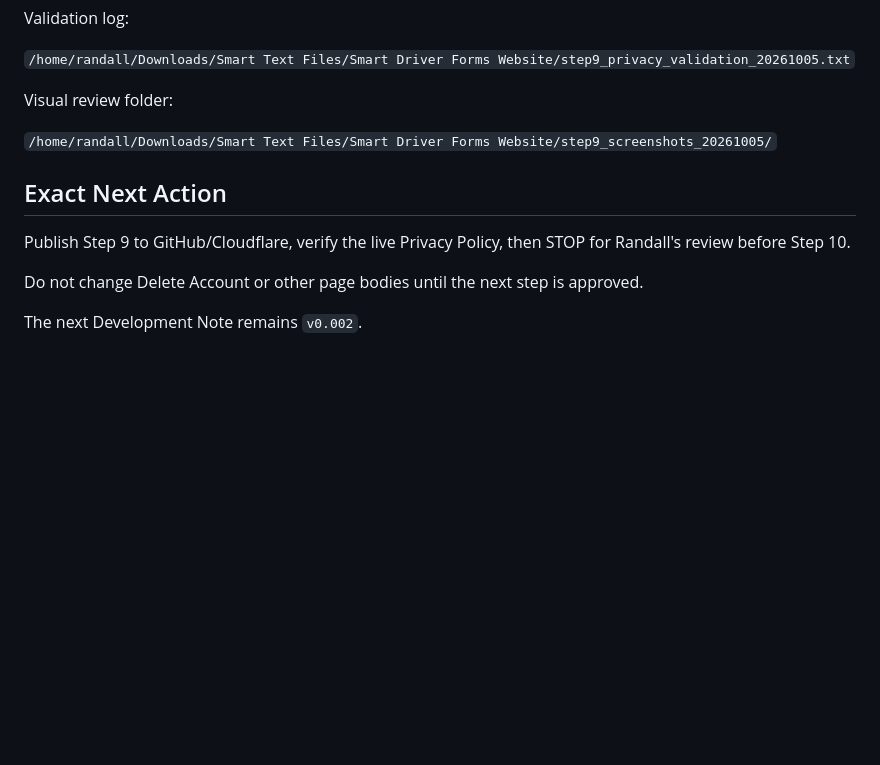
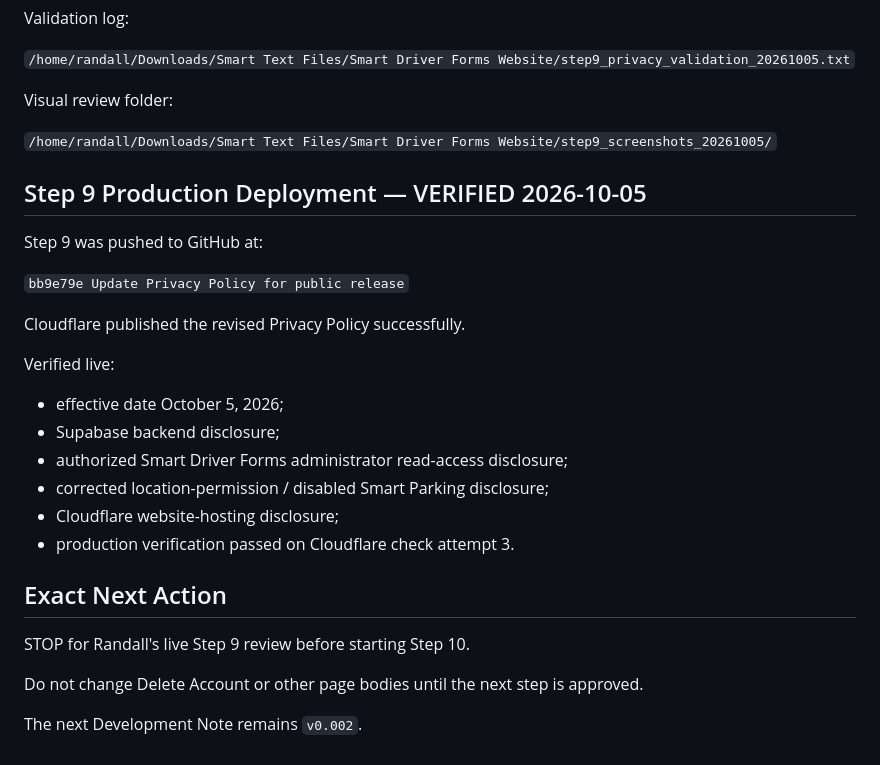
Before and after one commit to SmartDriverForms/website, a Markdown page: PROJECT_STATUS.md, the part around the change. Drawn GitHub-style; blank space fills up the shorter version.

Commit message:
Record live Step 9 deployment

```diff
--- a/PROJECT_STATUS.md
+++ b/PROJECT_STATUS.md
@@ -928,9 +928,26 @@ Visual review folder:
 
 `/home/randall/Downloads/Smart Text Files/Smart Driver Forms Website/step9_screenshots_20261005/`
 
+## Step 9 Production Deployment — VERIFIED 2026-10-05
+
+Step 9 was pushed to GitHub at:
+
+`bb9e79e Update Privacy Policy for public release`
+
+Cloudflare published the revised Privacy Policy successfully.
+
+Verified live:
+
+- effective date October 5, 2026;
+- Supabase backend disclosure;
+- authorized Smart Driver Forms administrator read-access disclosure;
+- corrected location-permission / disabled Smart Parking disclosure;
+- Cloudflare website-hosting disclosure;
+- production verification passed on Cloudflare check attempt 3.
+
 ## Exact Next Action
 
-Publish Step 9 to GitHub/Cloudflare, verify the live Privacy Policy, then STOP for Randall's review before Step 10.
+STOP for Randall's live Step 9 review before starting Step 10.
 
 Do not change Delete Account or other page bodies until the next step is approved.
 
```
Also changed, not shown: CHAT_RECOVERY.md (+14 -1 lines).
